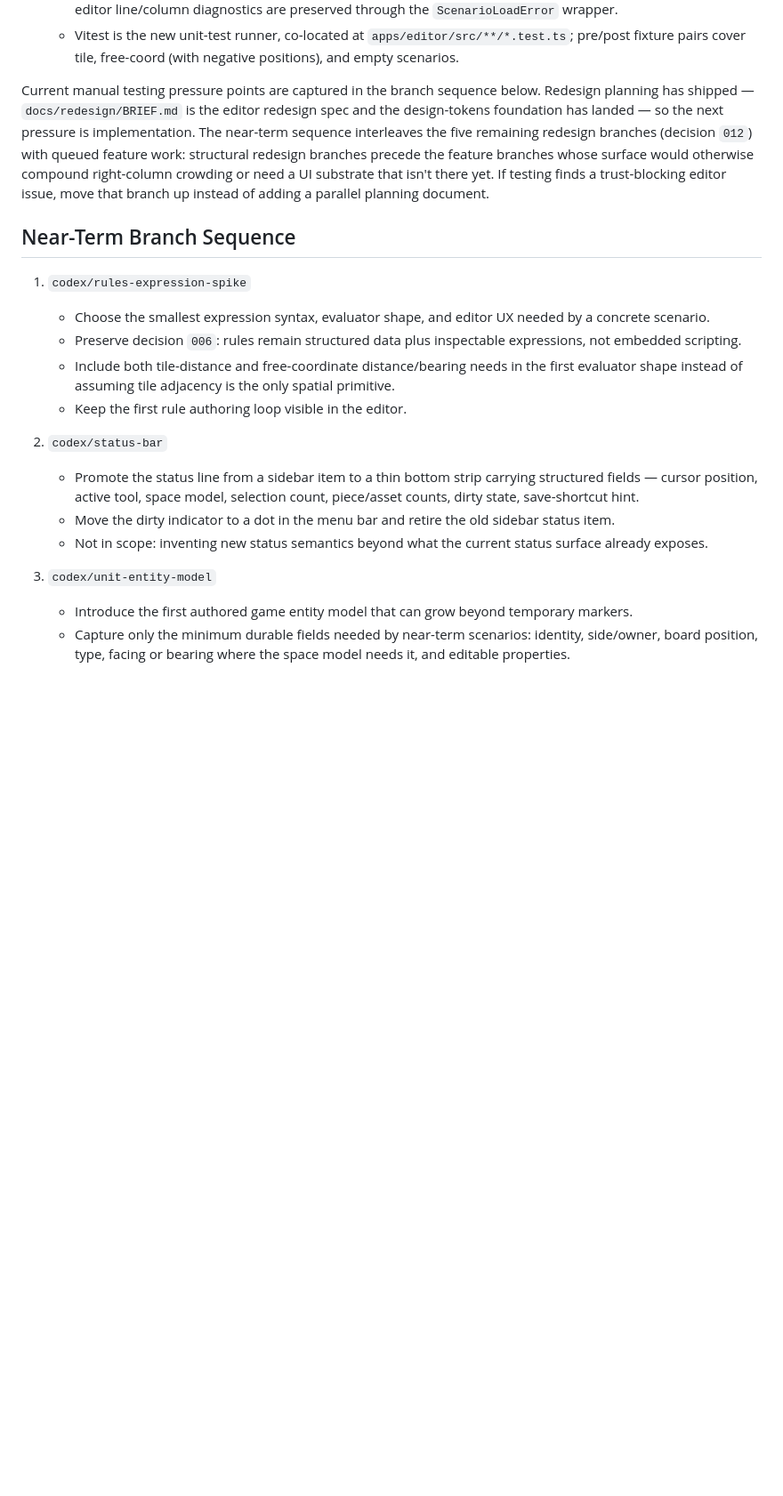
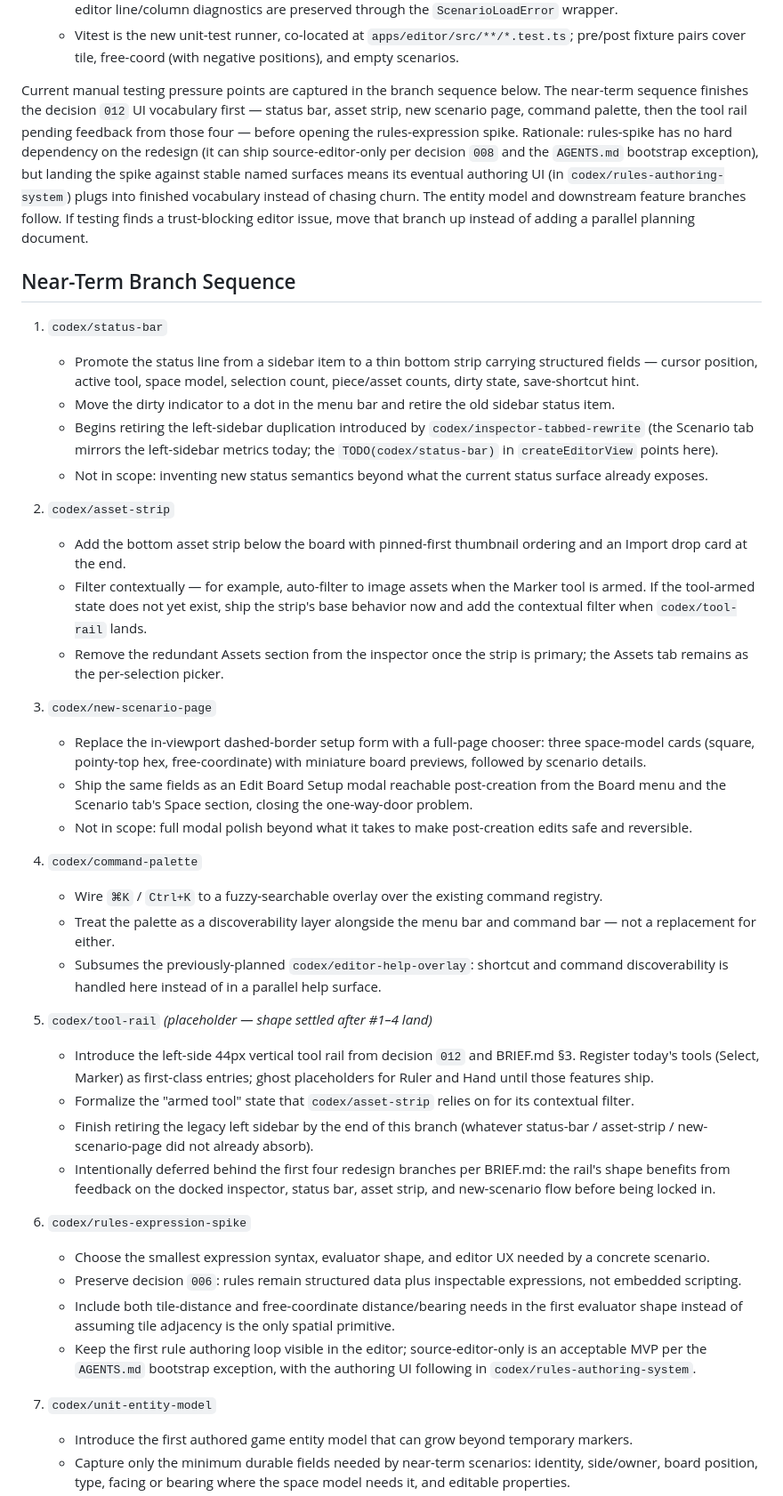
Before and after one commit to ajeless/fieldcraft, a Markdown page: PLAN.md, the part around one of its changes. Shown at 89% size. Rendered like a GitHub page; blank space fills up the shorter version.

Commit message:
Reorder Near-Term sequence and add codex/tool-rail placeholder
Decision: finish the decision 012 UI vocabulary first (status-bar,
asset-strip, new-scenario-page, command-palette) before opening the
rules-expression spike. Rules-spike has no hard dependency on the
redesign — source-editor-only is acceptable per decision 008 and the
AGENTS.md bootstrap exception — but landing it against stable named
surfaces means the eventual rules-authoring-system branch plugs into
finished vocabulary instead of chasing churn.

Introduce codex/tool-rail as a #5 placeholder, intentionally deferred
behind the first four redesign branches per BRIEF.md: the rail's shape
benefits from feedback on the docked inspector, status bar, asset strip,
and new-scenario flow. Also formalizes the "armed tool" state that
asset-strip's contextual filter depends on; asset-strip now ships base
behavior first and picks up the filter when tool-rail lands.

No code changes — planning doc only.

Co-Authored-By: Claude Opus 4.7 (1M context) <noreply@anthropic.com>

```diff
--- a/PLAN.md
+++ b/PLAN.md
@@ -85,22 +85,44 @@ Automation now covers both the browser support surface and a scripted desktop-se
   - Opening a v0 file migrates in memory, dirties the doc, and saves as v1 through the normal save flow; source-editor line/column diagnostics are preserved through the `ScenarioLoadError` wrapper.
   - Vitest is the new unit-test runner, co-located at `apps/editor/src/**/*.test.ts`; pre/post fixture pairs cover tile, free-coord (with negative positions), and empty scenarios.
 
-Current manual testing pressure points are captured in the branch sequence below. Redesign planning has shipped — `docs/redesign/BRIEF.md` is the editor redesign spec and the design-tokens foundation has landed — so the next pressure is implementation. The near-term sequence interleaves the five remaining redesign branches (decision `012`) with queued feature work: structural redesign branches precede the feature branches whose surface would otherwise compound right-column crowding or need a UI substrate that isn't there yet. If testing finds a trust-blocking editor issue, move that branch up instead of adding a parallel planning document.
+Current manual testing pressure points are captured in the branch sequence below. The near-term sequence finishes the decision `012` UI vocabulary first — status bar, asset strip, new scenario page, command palette, then the tool rail pending feedback from those four — before opening the rules-expression spike. Rationale: rules-spike has no hard dependency on the redesign (it can ship source-editor-only per decision `008` and the `AGENTS.md` bootstrap exception), but landing the spike against stable named surfaces means its eventual authoring UI (in `codex/rules-authoring-system`) plugs into finished vocabulary instead of chasing churn. The entity model and downstream feature branches follow. If testing finds a trust-blocking editor issue, move that branch up instead of adding a parallel planning document.
 
 ## Near-Term Branch Sequence
 
-1. `codex/rules-expression-spike`
+1. `codex/status-bar`
+   - Promote the status line from a sidebar item to a thin bottom strip carrying structured fields — cursor position, active tool, space model, selection count, piece/asset counts, dirty state, save-shortcut hint.
+   - Move the dirty indicator to a dot in the menu bar and retire the old sidebar status item.
+   - Begins retiring the left-sidebar duplication introduced by `codex/inspector-tabbed-rewrite` (the Scenario tab mirrors the left-sidebar metrics today; the `TODO(codex/status-bar)` in `createEditorView` points here).
+   - Not in scope: inventing new status semantics beyond what the current status surface already exposes.
+
+2. `codex/asset-strip`
+   - Add the bottom asset strip below the board with pinned-first thumbnail ordering and an Import drop card at the end.
+   - Filter contextually — for example, auto-filter to image assets when the Marker tool is armed. If the tool-armed state does not yet exist, ship the strip's base behavior now and add the contextual filter when `codex/tool-rail` lands.
+   - Remove the redundant Assets section from the inspector once the strip is primary; the Assets tab remains as the per-selection picker.
+
+3. `codex/new-scenario-page`
+   - Replace the in-viewport dashed-border setup form with a full-page chooser: three space-model cards (square, pointy-top hex, free-coordinate) with miniature board previews, followed by scenario details.
+   - Ship the same fields as an Edit Board Setup modal reachable post-creation from the Board menu and the Scenario tab's Space section, closing the one-way-door problem.
+   - Not in scope: full modal polish beyond what it takes to make post-creation edits safe and reversible.
+
+4. `codex/command-palette`
+   - Wire `⌘K` / `Ctrl+K` to a fuzzy-searchable overlay over the existing command registry.
+   - Treat the palette as a discoverability layer alongside the menu bar and command bar — not a replacement for either.
+   - Subsumes the previously-planned `codex/editor-help-overlay`: shortcut and command discoverability is handled here instead of in a parallel help surface.
+
+5. `codex/tool-rail` *(placeholder — shape settled after #1–4 land)*
+   - Introduce the left-side 44px vertical tool rail from decision `012` and BRIEF.md §3. Register today's tools (Select, Marker) as first-class entries; ghost placeholders for Ruler and Hand until those features ship.
+   - Formalize the "armed tool" state that `codex/asset-strip` relies on for its contextual filter.
+   - Finish retiring the legacy left sidebar by the end of this branch (whatever status-bar / asset-strip / new-scenario-page did not already absorb).
+   - Intentionally deferred behind the first four redesign branches per BRIEF.md: the rail's shape benefits from feedback on the docked inspector, status bar, asset strip, and new-scenario flow before being locked in.
+
+6. `codex/rules-expression-spike`
    - Choose the smallest expression syntax, evaluator shape, and editor UX needed by a concrete scenario.
    - Preserve decision `006`: rules remain structured data plus inspectable expressions, not embedded scripting.
    - Include both tile-distance and free-coordinate distance/bearing needs in the first evaluator shape instead of assuming tile adjacency is the only spatial primitive.
-   - Keep the first rule authoring loop visible in the editor.
+   - Keep the first rule authoring loop visible in the editor; source-editor-only is an acceptable MVP per the `AGENTS.md` bootstrap exception, with the authoring UI following in `codex/rules-authoring-system`.
 
-2. `codex/status-bar`
-   - Promote the status line from a sidebar item to a thin bottom strip carrying structured fields — cursor position, active tool, space model, selection count, piece/asset counts, dirty state, save-shortcut hint.
-   - Move the dirty indicator to a dot in the menu bar and retire the old sidebar status item.
-   - Not in scope: inventing new status semantics beyond what the current status surface already exposes.
-
-3. `codex/unit-entity-model`
+7. `codex/unit-entity-model`
    - Introduce the first authored game entity model that can grow beyond temporary markers.
    - Capture only the minimum durable fields needed by near-term scenarios: identity, side/owner, board position, type, facing or bearing where the space model needs it, and editable properties.
    - Represent position in a way that respects the active space model instead of treating tile coordinates as universal.
```
Also changed, not shown: other parts of PLAN.md (+6 -21 lines).
